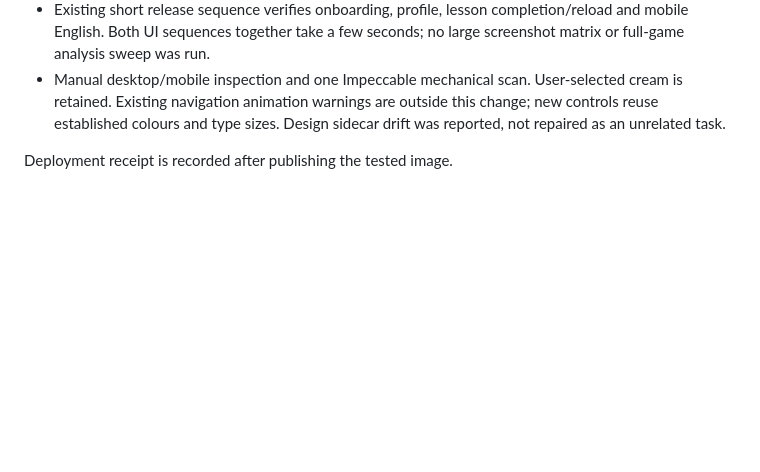
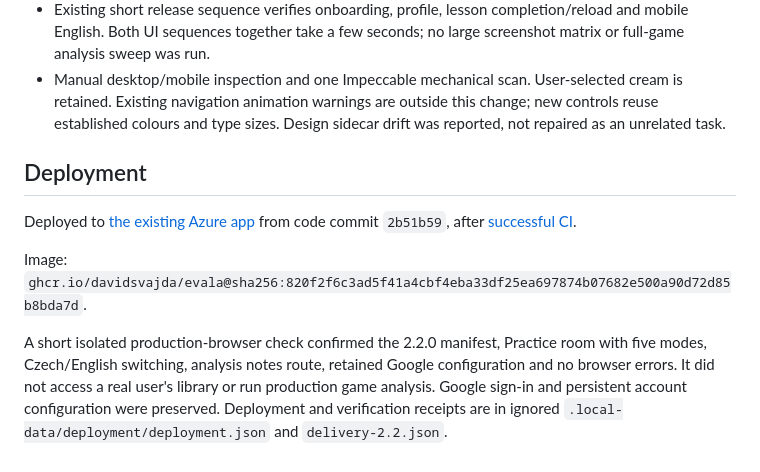
Before and after one commit to DavidSvajda/evala, a Markdown page: DELIVERY_2_2.md, the part around the change. GitHub-like rendering; blank space fills up the shorter version.

Commit message:
Record verified Evala 2.2 Azure deployment

```diff
--- a/DELIVERY_2_2.md
+++ b/DELIVERY_2_2.md
@@ -41,4 +41,10 @@ Local loads and account reads/writes reclassify old badges from stored evaluatio
 - Existing short release sequence verifies onboarding, profile, lesson completion/reload and mobile English. Both UI sequences together take a few seconds; no large screenshot matrix or full-game analysis sweep was run.
 - Manual desktop/mobile inspection and one Impeccable mechanical scan. User-selected cream is retained. Existing navigation animation warnings are outside this change; new controls reuse established colours and type sizes. Design sidecar drift was reported, not repaired as an unrelated task.
 
-Deployment receipt is recorded after publishing the tested image.
+## Deployment
+
+Deployed to [the existing Azure app](https://evala.bravestone-92178a1e.germanywestcentral.azurecontainerapps.io/study.html#/practice) from code commit `2b51b59`, after [successful CI](https://github.com/DavidSvajda/evala/actions/runs/40230576810).
+
+Image: `ghcr.io/davidsvajda/evala@sha256:820f2f6c3ad5f41a4cbf4eba33df25ea697874b07682e500a90d72d85b8bda7d`.
+
+A short isolated production-browser check confirmed the 2.2.0 manifest, Practice room with five modes, Czech/English switching, analysis notes route, retained Google configuration and no browser errors. It did not access a real user's library or run production game analysis. Google sign-in and persistent account configuration were preserved. Deployment and verification receipts are in ignored `.local-data/deployment/deployment.json` and `delivery-2.2.json`.
```
